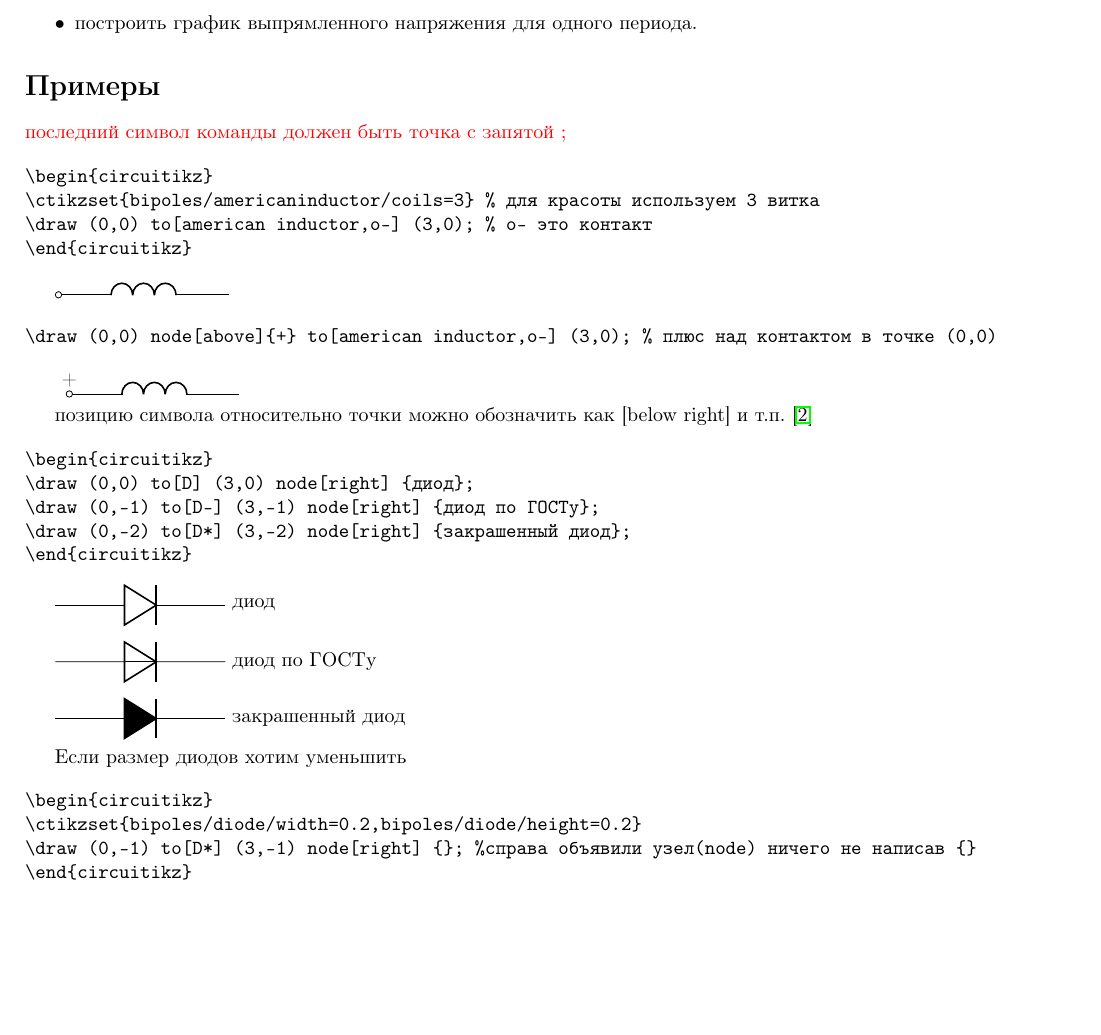
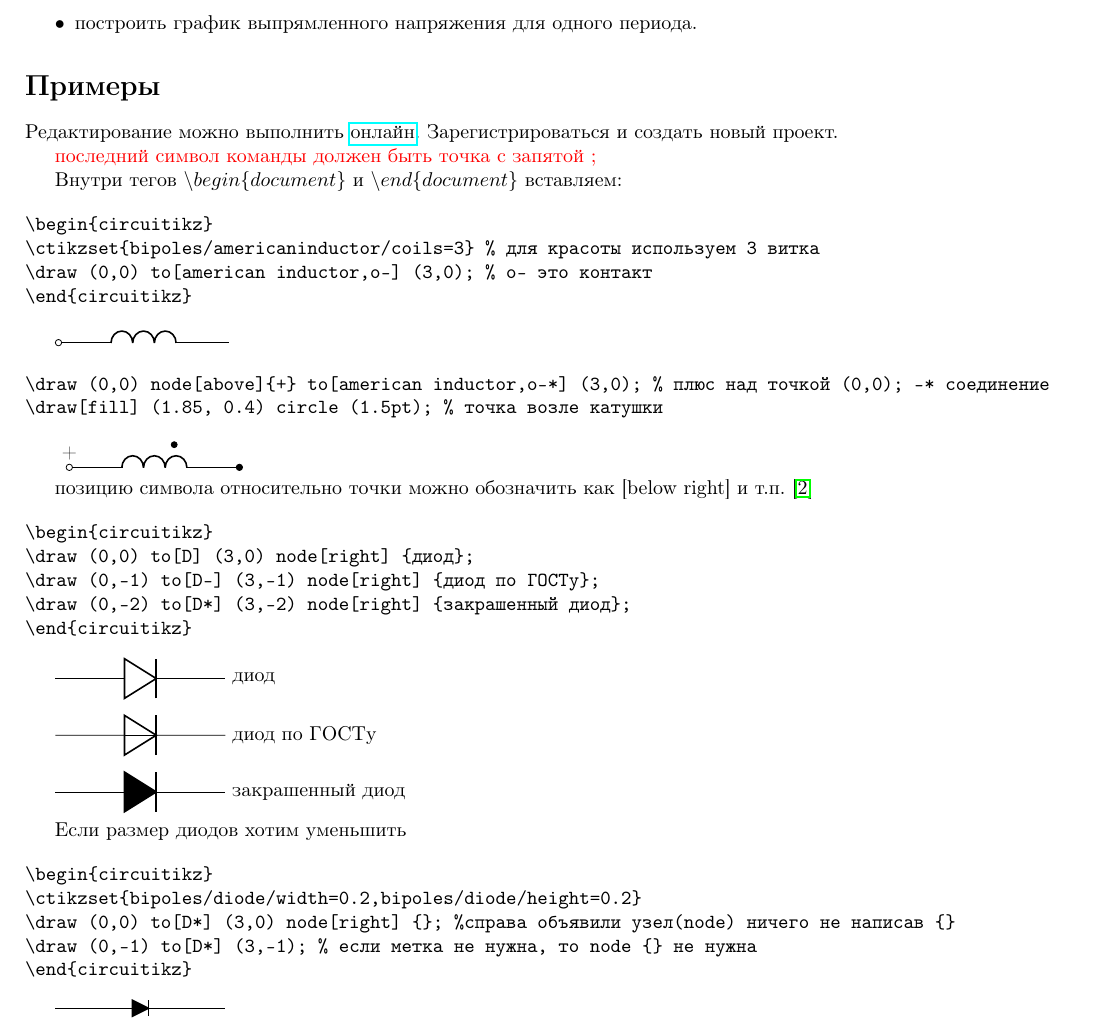
Before and after one commit to trot-t/power_electronics_virtual_labs, a LaTeX document (pract2.tex): part of page 2 of 3, cut so that both start at the same text, the shorter picture padded with empty space. Compiled offline with pdfLaTeX.

Commit message:
some changes

```diff
--- a/pract2.tex
+++ b/pract2.tex
@@ -121,9 +121,12 @@
 
 \section*{Примеры}
 
+Редактирование можно выполнить \href{overleaf.com}{онлайн}.
+Зарегистрироваться и создать новый проект.
+
 \textcolor{red}{последний символ команды должен быть точка с запятой ;}
 
-
+Внутри тегов $\backslash begin\{document\}$ и $\backslash end\{document\}$ вставляем:
 
 \begin{verbatim}
 \begin{circuitikz}
@@ -139,12 +142,14 @@
 
 
 \begin{verbatim}
-\draw (0,0) node[above]{+} to[american inductor,o-] (3,0); % плюс над контактом в точке (0,0)
+\draw (0,0) node[above]{+} to[american inductor,o-*] (3,0); % плюс над точкой (0,0); -* соединение
+\draw[fill] (1.85, 0.4) circle (1.5pt); % точка возле катушки
 \end{verbatim}
 
 \begin{circuitikz}
 \ctikzset{bipoles/americaninductor/coils=3}
-\draw (0,0) node[above] {+} to[american inductor,o-] (3,0); % плюс над контактом  в точке (0,0)
+\draw (0,0) node[above] {+} to[american inductor,o-*] (3,0); % плюс над контактом  в точке (0,0)
+\draw[fill] (1.85, 0.4) circle (1.5pt);
 \end{circuitikz}
 
 позицию символа относительно точки можно обозначить как [below right] и т.п. \cite{circuitikz}
@@ -169,13 +174,15 @@
 \begin{verbatim}
 \begin{circuitikz}
 \ctikzset{bipoles/diode/width=0.2,bipoles/diode/height=0.2}
-\draw (0,-1) to[D*] (3,-1) node[right] {}; %справа объявили узел(node) ничего не написав {}
+\draw (0,0) to[D*] (3,0) node[right] {}; %справа объявили узел(node) ничего не написав {}
+\draw (0,-1) to[D*] (3,-1); % если метка не нужна, то node {} не нужна
 \end{circuitikz}
 \end{verbatim}
 
 \begin{circuitikz}
 \ctikzset{bipoles/diode/width=0.2,bipoles/diode/height=0.2}
-\draw (0,-1) to[D*] (3,-1) node[right] {};
+\draw (0,0) to[D*] (3,0) node[right] {};
+\draw (0,-1) to[D*] (3,-1);
 \end{circuitikz}
 
 
```
Also changed, not shown: pract2.pdf, pract2.tex (2 more changed lines).
